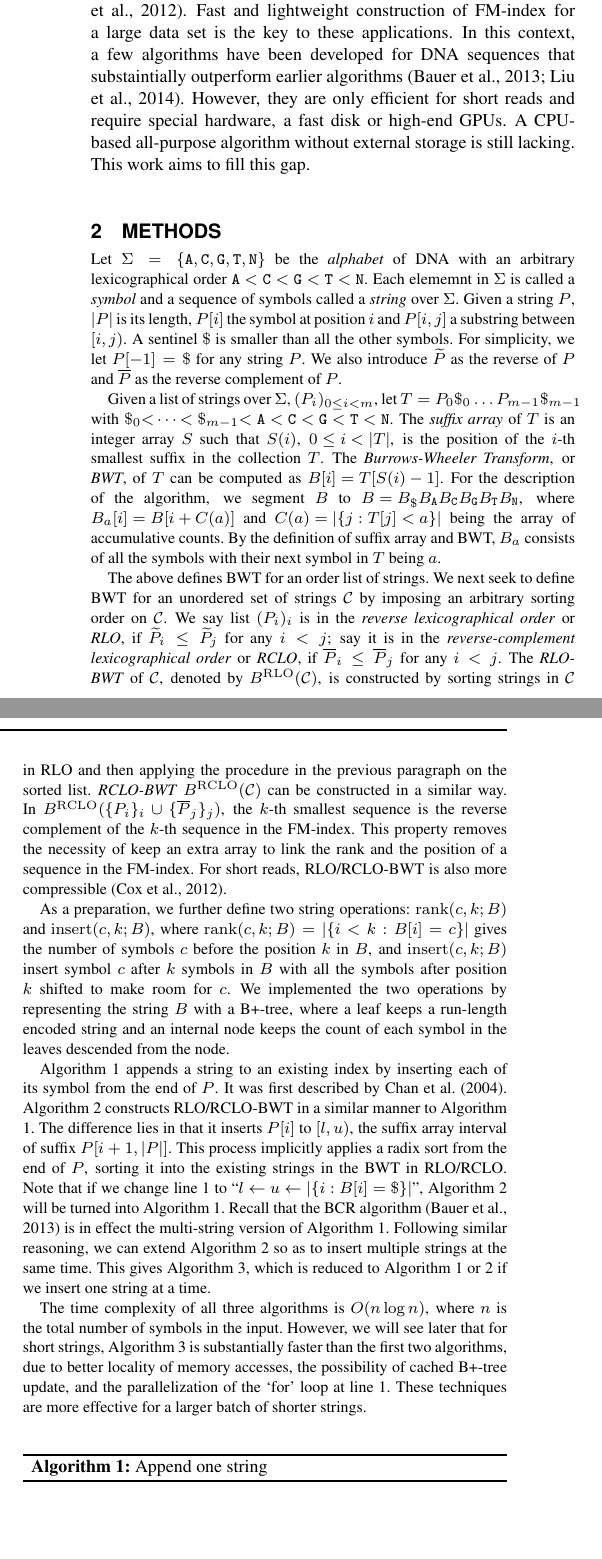
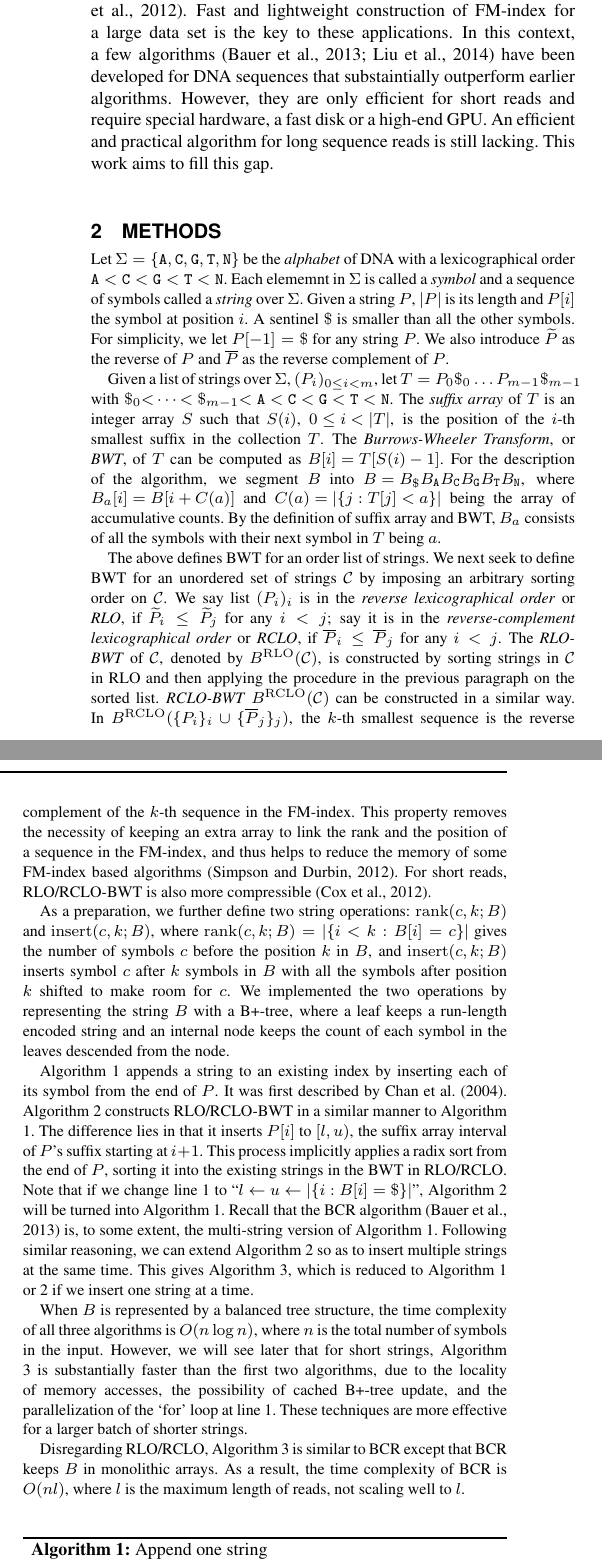
Before and after one commit to lh3/ropebwt2, a LaTeX paper (tex/ropebwt2.tex): two parts of the columns of page 1 of 2, joined at a grey line, cut so that both start at the same text, the shorter picture padded with empty space. Compiled offline with pdfLaTeX.

Commit message:
further improvement on text

```diff
--- a/tex/ropebwt2.tex
+++ b/tex/ropebwt2.tex
@@ -41,21 +41,22 @@ length.
 FM-index plays an important role in sequence alignment, {\it de novo}
 assembly~\citep{Simpson:2012aa} and compression~\citep{Cox:2012ly}. Fast
 and lightweight construction of FM-index for a large data set is the key to
-these applications. In this context, a few algorithms have been developed for
-DNA sequences that substaintially outperform earlier
-algorithms~\citep{DBLP:journals/tcs/BauerCR13,DBLP:journals/corr/LiuLL14}.
-However, they are only efficient for short reads and require special hardware,
-a fast disk or high-end GPUs. A CPU-based all-purpose algorithm without
-external storage is still lacking. This work aims to fill this gap.
+these applications. In this context, a few
+algorithms~\citep{DBLP:journals/tcs/BauerCR13,DBLP:journals/corr/LiuLL14} have
+been developed for DNA sequences that substaintially outperform earlier
+algorithms.  However, they are only efficient for short reads and require
+special hardware, a fast disk or a high-end GPU. An efficient and practical
+algorithm for long sequence reads is still lacking. This work aims to fill this
+gap.
 
 \section{Methods}
 \begin{methods}
 Let $\Sigma=\{{\tt A},{\tt C},{\tt G},{\tt T},{\tt N}\}$ be the \emph{alphabet}
-of DNA with an arbitrary lexicographical order
+of DNA with a lexicographical order
 ${\tt A\char60C\char60G\char60T\char60N}$. Each elememnt in $\Sigma$ is
 called a \emph{symbol} and a sequence of symbols called a \emph{string} over
-$\Sigma$. Given a string $P$, $|P|$ is its length, $P[i]$ the symbol at
-position $i$ and $P[i,j]$ a substring between $[i,j)$. A sentinel $\$$ is smaller
+$\Sigma$. Given a string $P$, $|P|$ is its length and $P[i]$ the symbol at
+position $i$. A sentinel $\$$ is smaller
 than all the other symbols. For simplicity, we let $P[-1]=\$$ for any string
 $P$. We also introduce $\widetilde{P}$ as the reverse of $P$ and
 $\overline{P}$ as the reverse complement of $P$.
@@ -67,7 +68,7 @@ The \emph{suffix array} of $T$ is an integer array $S$ such that $S(i)$,
 \mbox{$0\le i<|T|$}, is the position of the $i$-th smallest suffix in the
 collection $T$.  The \emph{Burrows-Wheeler Transform}, or \emph{BWT}, of $T$
 can be computed as \mbox{$B[i]=T[S(i)-1]$}. For the description of the
-algorithm, we segment $B$ to \mbox{$B=B_{\tt\$}B_{\tt A}B_{\tt C}B_{\tt
+algorithm, we segment $B$ into \mbox{$B=B_{\tt\$}B_{\tt A}B_{\tt C}B_{\tt
 G}B_{\tt T}B_{\tt N}$}, where \mbox{$B_a[i]=B[i+C(a)]$} and
 \mbox{$C(a)=|\{j:T[j]<a\}|$} being the array of accumulative counts. By the
 definition of suffix array and BWT, $B_a$ consists of all the symbols with
@@ -85,14 +86,15 @@ the procedure in the previous paragraph on the sorted list. \emph{RCLO-BWT}
 $B^{\rm RCLO}(\mathcal{C})$ can be constructed in a similar way. In
 $B^{\rm RCLO}(\{P_i\}_i\cup\{\overline{P}_j\}_j)$, the $k$-th smallest
 sequence is the reverse complement of the $k$-th sequence in the FM-index. This
-property removes the necessity of keep an extra array to link the rank and
-the position of a sequence in the FM-index. For short reads, RLO/RCLO-BWT
+property removes the necessity of keeping an extra array to link the rank and
+the position of a sequence in the FM-index, and thus helps to reduce the memory
+of some FM-index based algorithms~\citep{Simpson:2012aa}. For short reads, RLO/RCLO-BWT
 is also more compressible~\citep{Cox:2012ly}.
 
 As a preparation, we further define two string operations: ${\rm
 rank}(c,k;B)$ and ${\rm insert}(c,k;B)$, where ${\rm
 rank}(c,k;B)=|\{i<k:B[i]=c\}|$ gives the number of symbols $c$ before the
-position $k$ in $B$, and ${\rm insert}(c,k;B)$ insert symbol $c$ after $k$
+position $k$ in $B$, and ${\rm insert}(c,k;B)$ inserts symbol $c$ after $k$
 symbols in $B$ with all the symbols after position $k$ shifted to make room for
 $c$. We implemented the two operations by representing the string $B$ with a
 B+-tree, where a leaf keeps a run-length encoded string and an internal node
@@ -102,21 +104,26 @@ Algorithm 1 appends a string to an existing index by inserting each of its
 symbol from the end of $P$. It was first described
 by~\citet{DBLP:conf/cpm/ChanHL04}. Algorithm 2 constructs RLO/RCLO-BWT
 in a similar manner to Algorithm 1. The difference lies in that it inserts $P[i]$ to
-$[l,u)$, the suffix array interval of suffix $P[i+1,|P|]$. This process implicitly
+$[l,u)$, the suffix array interval of $P$'s suffix starting at $i+1$. This process implicitly
 applies a radix sort from the end of $P$, sorting it into the existing strings
 in the BWT in RLO/RCLO.  Note that if we change line 1 to ``\mbox{$l\gets
 u\gets|\{i:B[i]=\$\}|$}'', Algorithm 2 will be turned into Algorithm 1. Recall
-that the BCR algorithm~\citep{DBLP:journals/tcs/BauerCR13} is in effect the
+that the BCR algorithm~\citep{DBLP:journals/tcs/BauerCR13} is, to some extent, the
 multi-string version of Algorithm 1. Following similar reasoning, we can extend
 Algorithm 2 so as to insert multiple strings at the same time. This gives Algorithm
 3, which is reduced to Algorithm 1 or 2 if we insert one string at a time.
 
-The time complexity of all three algorithms is $O(n\log n)$, where
-$n$ is the total number of symbols in the input. However, we will see
-later that for short strings, Algorithm 3 is substantially faster than
-the first two algorithms, due to better locality of memory accesses, the possibility of
-cached B+-tree update, and the parallelization of the `for' loop at line 1.
-These techniques are more effective for a larger batch of shorter strings.
+When $B$ is represented by a balanced tree structure, the time complexity of
+all three algorithms is $O(n\log n)$, where $n$ is the total number of symbols
+in the input. However, we will see later that for short strings, Algorithm 3 is
+substantially faster than the first two algorithms, due to the locality of
+memory accesses, the possibility of cached B+-tree update, and the
+parallelization of the `for' loop at line 1.  These techniques are more
+effective for a larger batch of shorter strings.
+
+Disregarding RLO/RCLO, Algorithm 3 is similar to BCR except that BCR
+keeps $B$ in monolithic arrays. As a result, the time complexity of
+BCR is $O(nl)$, where $l$ is the maximum length of reads, not scaling well to $l$.
 
 \begin{algorithm}[ht]
 \DontPrintSemicolon
```
Also changed, not shown: tex/ropebwt2.tex (10 more changed lines).
